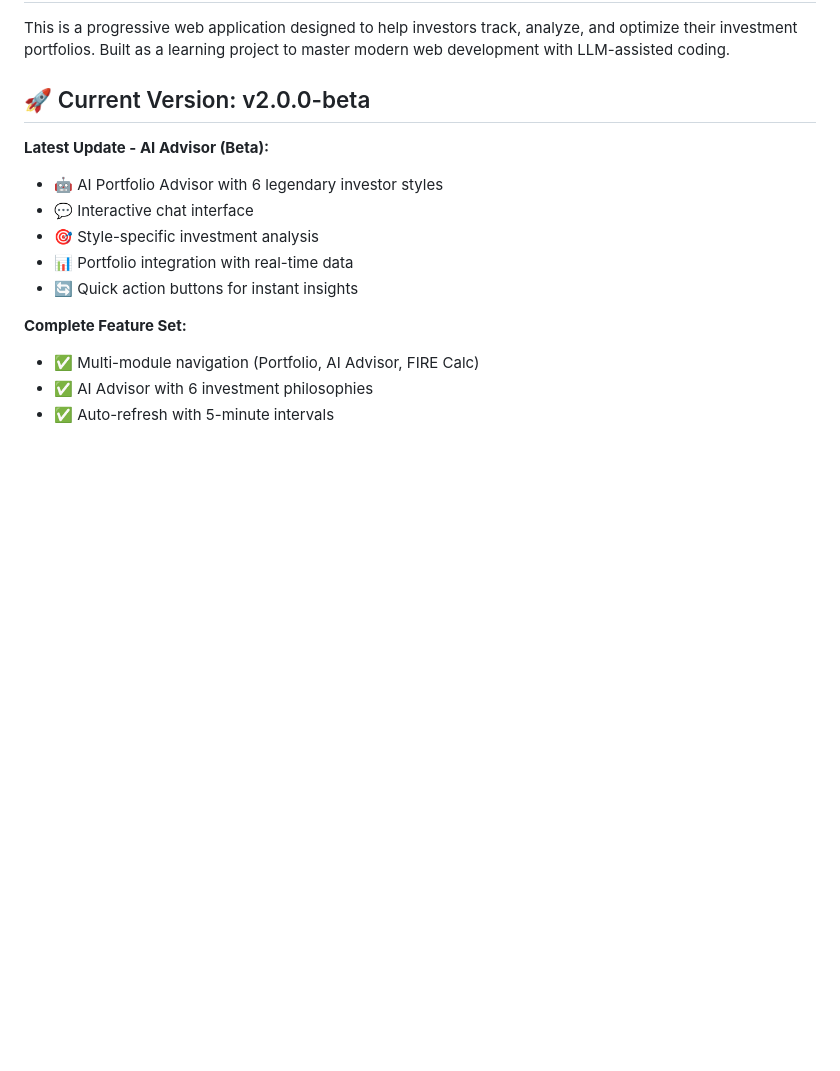
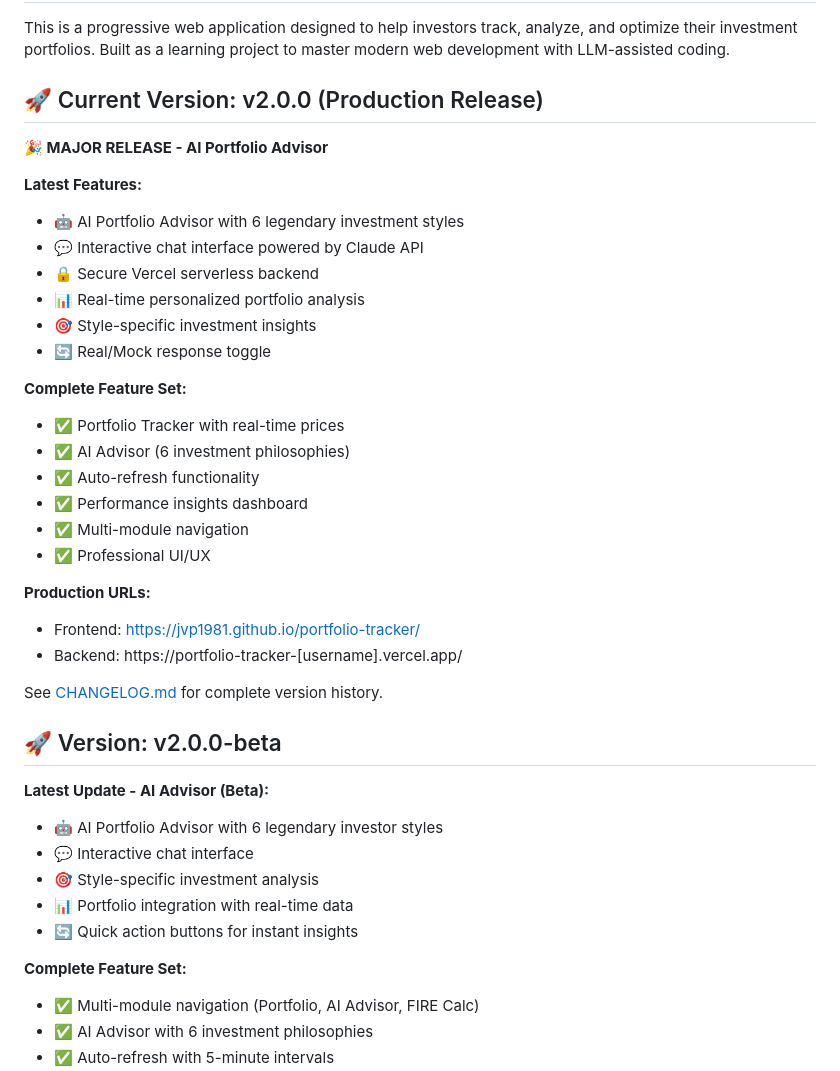
Before and after one commit to jvp1981/portfolio-tracker, a Markdown page: README.md, the part around the change. Rendered like a GitHub page; blank space fills up the shorter version.

Commit message:
Update README for v2.0.0 production release

```diff
--- a/README.md
+++ b/README.md
@@ -6,7 +6,33 @@ A personal investment portfolio tracking dashboard with analytics and AI-powered
 
 This is a progressive web application designed to help investors track, analyze, and optimize their investment portfolios. Built as a learning project to master modern web development with LLM-assisted coding.
 
-## 🚀 Current Version: v2.0.0-beta
+## 🚀 Current Version: v2.0.0 (Production Release)
+
+**🎉 MAJOR RELEASE - AI Portfolio Advisor**
+
+**Latest Features:**
+- 🤖 AI Portfolio Advisor with 6 legendary investment styles
+- 💬 Interactive chat interface powered by Claude API
+- 🔒 Secure Vercel serverless backend
+- 📊 Real-time personalized portfolio analysis
+- 🎯 Style-specific investment insights
+- 🔄 Real/Mock response toggle
+
+**Complete Feature Set:**
+- ✅ Portfolio Tracker with real-time prices
+- ✅ AI Advisor (6 investment philosophies)
+- ✅ Auto-refresh functionality
+- ✅ Performance insights dashboard
+- ✅ Multi-module navigation
+- ✅ Professional UI/UX
+
+**Production URLs:**
+- Frontend: https://jvp1981.github.io/portfolio-tracker/
+- Backend: https://portfolio-tracker-[username].vercel.app/
+
+See [CHANGELOG.md](CHANGELOG.md) for complete version history.
+
+## 🚀 Version: v2.0.0-beta
 
 **Latest Update - AI Advisor (Beta):**
 - 🤖 AI Portfolio Advisor with 6 legendary investor styles
```
